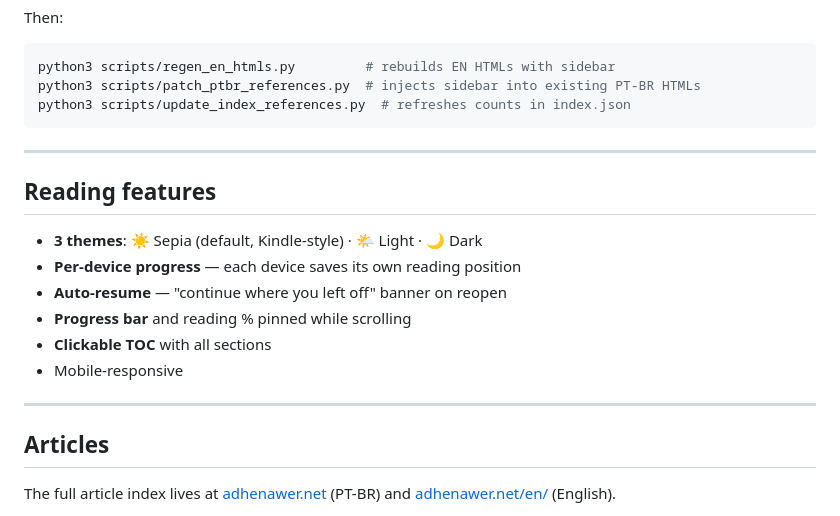
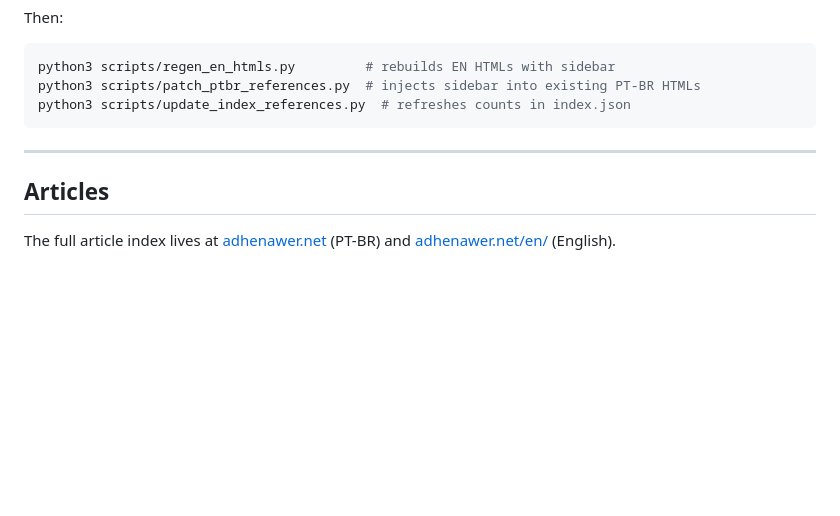
Before and after one commit to adhenawer/video-to-text, a Markdown page: README.md, the part around the change. Drawn GitHub-style; blank space fills up the shorter version.

Commit message:
Remove reading features section from README
Removed the reading features section from the README.

```diff
--- a/README.md
+++ b/README.md
@@ -362,17 +362,6 @@ python3 scripts/update_index_references.py  # refreshes counts in index.json
 
 ---
 
-## Reading features
-
-- **3 themes**: ☀️ Sepia (default, Kindle-style) · 🌤️ Light · 🌙 Dark
-- **Per-device progress** — each device saves its own reading position
-- **Auto-resume** — "continue where you left off" banner on reopen
-- **Progress bar** and reading % pinned while scrolling
-- **Clickable TOC** with all sections
-- Mobile-responsive
-
----
-
 ## Articles
 
 The full article index lives at [adhenawer.net](https://adhenawer.net/) (PT-BR) and [adhenawer.net/en/](https://adhenawer.net/en/) (English).
```
